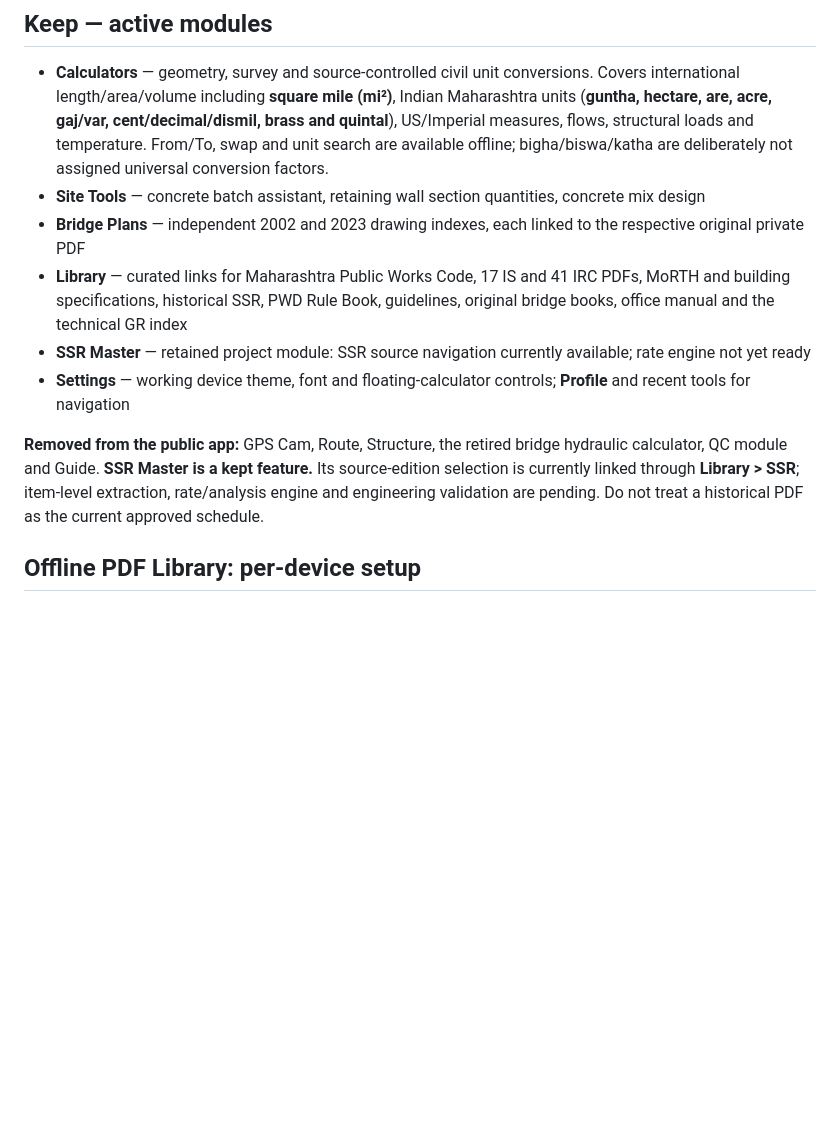
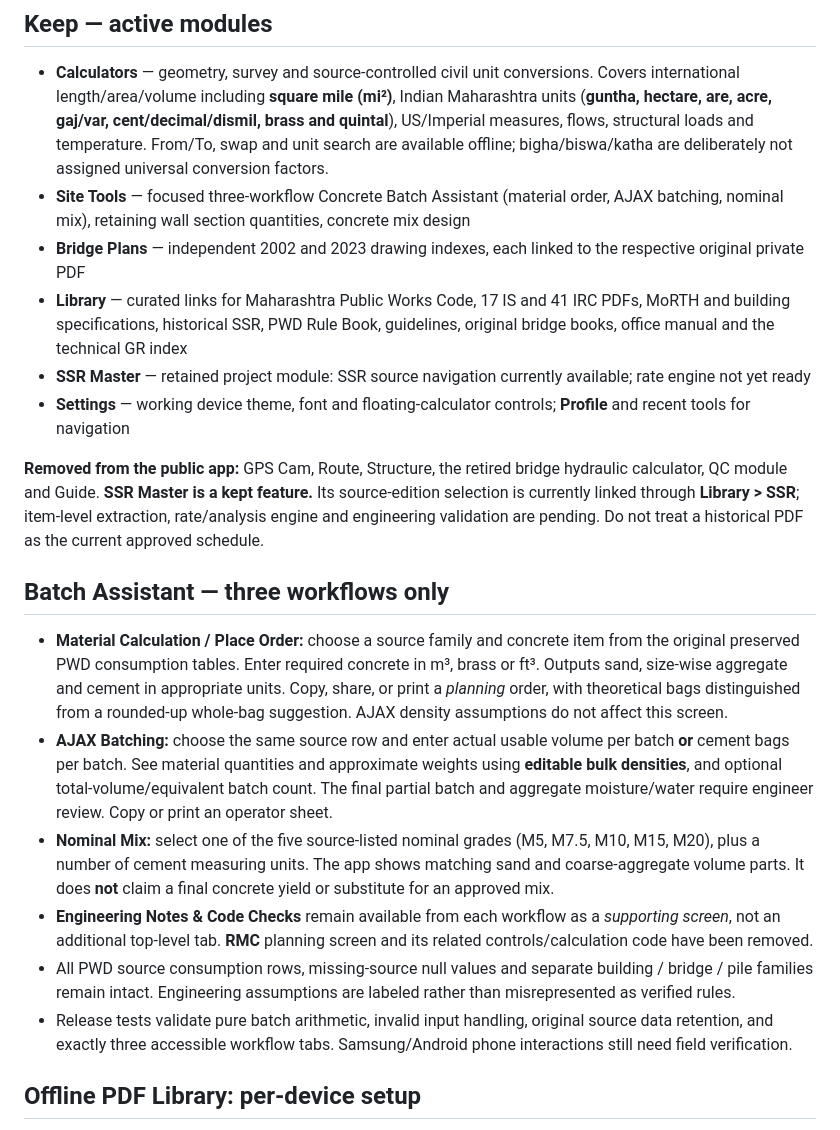
Before and after one commit to arborsepatil/PWD-Field-Engineer-Assistant., a Markdown page: README.md, the part around the change. Drawn GitHub-style; blank space fills up the shorter version.

Commit message:
Document Batch Assistant's three kept workflows, RMC removal, source governance and site operator limitations

```diff
--- a/README.md
+++ b/README.md
@@ -4,13 +4,22 @@ A focused, installable Maharashtra PWD field engineering web app: practical calc
 
 ## Keep — active modules
 - **Calculators** — geometry, survey and source-controlled civil unit conversions. Covers international length/area/volume including **square mile (mi²)**, Indian Maharashtra units (**guntha, hectare, are, acre, gaj/var, cent/decimal/dismil, brass and quintal**), US/Imperial measures, flows, structural loads and temperature. From/To, swap and unit search are available offline; bigha/biswa/katha are deliberately not assigned universal conversion factors.
-- **Site Tools** — concrete batch assistant, retaining wall section quantities, concrete mix design
+- **Site Tools** — focused three-workflow Concrete Batch Assistant (material order, AJAX batching, nominal mix), retaining wall section quantities, concrete mix design
 - **Bridge Plans** — independent 2002 and 2023 drawing indexes, each linked to the respective original private PDF
 - **Library** — curated links for Maharashtra Public Works Code, 17 IS and 41 IRC PDFs, MoRTH and building specifications, historical SSR, PWD Rule Book, guidelines, original bridge books, office manual and the technical GR index
 - **SSR Master** — retained project module: SSR source navigation currently available; rate engine not yet ready
 - **Settings** — working device theme, font and floating-calculator controls; **Profile** and recent tools for navigation
 
 **Removed from the public app:** GPS Cam, Route, Structure, the retired bridge hydraulic calculator, QC module and Guide. **SSR Master is a kept feature.** Its source-edition selection is currently linked through **Library > SSR**; item-level extraction, rate/analysis engine and engineering validation are pending. Do not treat a historical PDF as the current approved schedule.
+
+## Batch Assistant — three workflows only
+
+- **Material Calculation / Place Order:** choose a source family and concrete item from the original preserved PWD consumption tables. Enter required concrete in m³, brass or ft³. Outputs sand, size-wise aggregate and cement in appropriate units. Copy, share, or print a *planning* order, with theoretical bags distinguished from a rounded-up whole-bag suggestion. AJAX density assumptions do not affect this screen.
+- **AJAX Batching:** choose the same source row and enter actual usable volume per batch **or** cement bags per batch. See material quantities and approximate weights using **editable bulk densities**, and optional total-volume/equivalent batch count. The final partial batch and aggregate moisture/water require engineer review. Copy or print an operator sheet.
+- **Nominal Mix:** select one of the five source-listed nominal grades (M5, M7.5, M10, M15, M20), plus a number of cement measuring units. The app shows matching sand and coarse-aggregate volume parts. It does **not** claim a final concrete yield or substitute for an approved mix.
+- **Engineering Notes & Code Checks** remain available from each workflow as a *supporting screen*, not an additional top-level tab. **RMC** planning screen and its related controls/calculation code have been removed.
+- All PWD source consumption rows, missing-source null values and separate building / bridge / pile families remain intact. Engineering assumptions are labeled rather than misrepresented as verified rules.
+- Release tests validate pure batch arithmetic, invalid input handling, original source data retention, and exactly three accessible workflow tabs. Samsung/Android phone interactions still need field verification.
 
 ## Offline PDF Library: per-device setup
 
```
